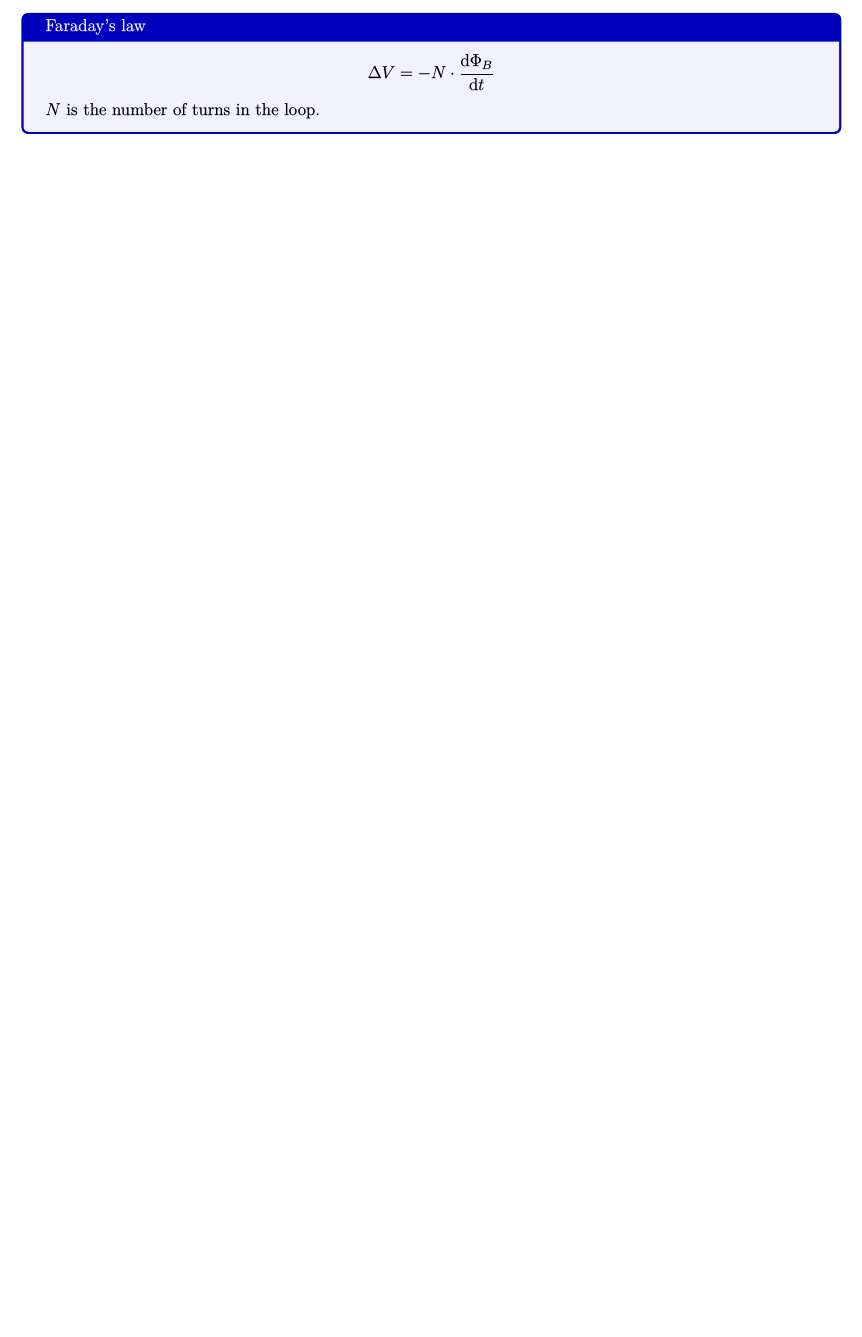
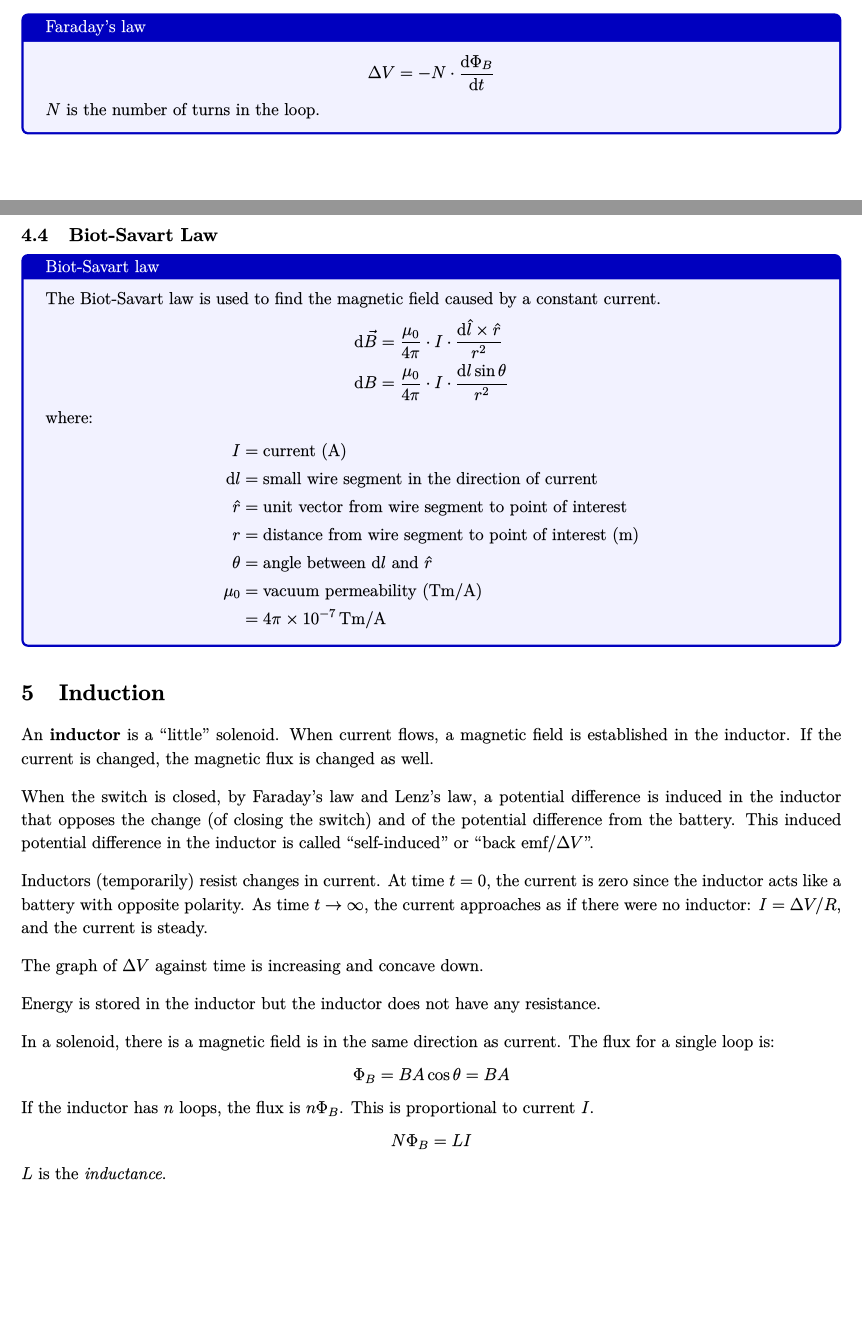
Before and after one commit to glolichen/peddie-physics, a LaTeX document (em.tex): part of page 39 of 39 before the commit and two parts of pages 39 and 40 of 41 after it, the two joined at a grey line, cut so that both start at the same text, the shorter picture padded with empty space. The pictures show the PDF file em.pdf that the author committed with the source.

Commit message:
magnetism, inductance

```diff
--- a/em.tex
+++ b/em.tex
@@ -1953,3 +1954,54 @@ where $s$ is the length/width of the loop (the distance between the resistor and
 	$N$ is the number of turns in the loop.
 }
 
+\subsection{Biot-Savart Law}
+
+\theorem{Biot-Savart law}{
+	The Biot-Savart law is used to find the magnetic field caused by a constant current.
+	\begin{align*}
+	    \mathrm{d}\vec B
+		&=\frac{\mu_0}{4\pi}\cdot I\cdot \frac{\mathrm{d}\hat l\times \hat r}{r^2} \\
+	    \mathrm{d}B
+		&=\frac{\mu_0}{4\pi}\cdot I\cdot \frac{\mathrm{d}l\sin\theta}{r^2}
+	\end{align*}
+	where:
+	\begin{align*}
+		I&=\text{current (A)} \\
+		\mathrm{d}l&=\text{small wire segment in the direction of current} \\
+		\hat r&=\text{unit vector from wire segment to point of interest} \\
+		r&=\text{distance from wire segment to point of interest (m)} \\
+		\theta&=\text{angle between $\mathrm{d}l$ and $\hat r$} \\
+		\mu_0
+		&=\text{vacuum permeability (\si{Tm/A})} \\
+		&=4\pi\times 10^{-7}\,\si{Tm/A}
+	\end{align*}
+}
+
+\section{Induction}
+
+An \textbf{inductor} is a ``little'' solenoid. When current flows, a magnetic field is established in the inductor. If the current is changed, the magnetic flux is changed as well.
+
+When the switch is closed, by Faraday's law and Lenz's law, a potential difference is induced in the inductor that opposes the change (of closing the switch) and of the potential difference from the battery. This induced potential difference in the inductor is called ``self-induced'' or ``back emf/$\Delta V$''.
+
+Inductors (temporarily) resist changes in current. At time $t=0$, the current is zero since the inductor acts like a battery with opposite polarity. As time $t\to\infty$, the current approaches as if there were no inductor: $I=\Delta V/R$, and the current is steady.
+
+The graph of $\Delta V$ against time is increasing and concave down.
+
+Energy is stored in the inductor but the inductor does not have any resistance.
+
+In a solenoid, there is a magnetic field is in the same direction as current. The flux for a single loop is:
+\begin{equation*}
+    \Phi_B=BA\cos\theta=BA
+\end{equation*}
+If the inductor has $n$ loops, the flux is $n\Phi_B$. This is proportional to current $I$.
+\begin{equation*}
+    N\Phi_B=LI
+\end{equation*}
+$L$ is the \textit{inductance}.
+
+\theorem{Inductance}{
+	Inductance $L$ is the proportionality constant between the flux of the inductance and current.
+	\begin{equation*}
+	    n\Phi_B=LI
+		\qquad
+		L
@@ -1955,0 +2021,21 @@ where $s$ is the length/width of the loop (the distance between the resistor and
+		\left[ \frac{\si{T\cdot m^2}}{\si{A}}=\si{H} \right]
+	\end{equation*}
+}
+
+The magnetic field of a solenoid is:
+\begin{equation*}
+    B=\mu_0 nI
+\end{equation*}
+So inductance equals:
+\begin{equation*}
+    L=\frac{nBA\cos\theta}{I}=\frac{\mu_0 n^2 A}{l}
+\end{equation*}
+where $n$ is the number of loops, $A$ is the cross-sectional area and $l$ is the length of the inductor.
+
+\textbf{Induced potential difference and inductance.} By Faraday's law, the change in magnetic flux with respect to time is the potential difference $\Delta V$.
+\begin{equation*}
+    LI=n\Phi_B
+	\implies L\cdot \frac{\Delta I}{\Delta t}=n \cdot \frac{\Delta \Phi_B}{\Delta t}
+	\implies
+	\Delta V_\text{induced}=-L\cdot \frac{\Delta I}{\Delta t}=-L\cdot \diff It
+\end{equation*}
@@ -1955,0 +2046,4 @@ where $s$ is the length/width of the loop (the distance between the resistor and
+	\begin{equation*}
+	    U_L=\frac12LI^2
+	\end{equation*}
+	where:
```
Also changed, not shown: em.pdf, em.tex (25 more changed lines).
